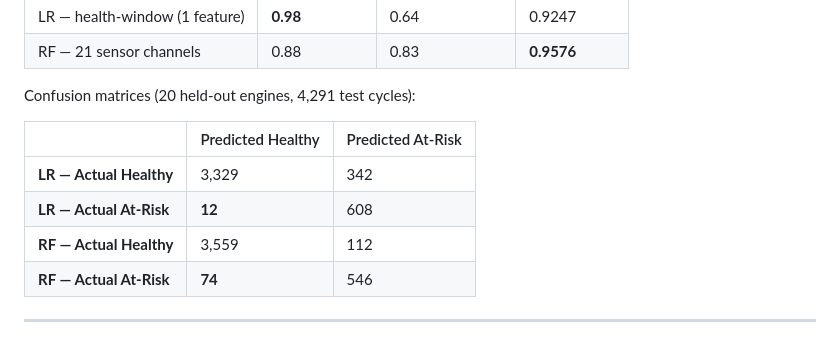
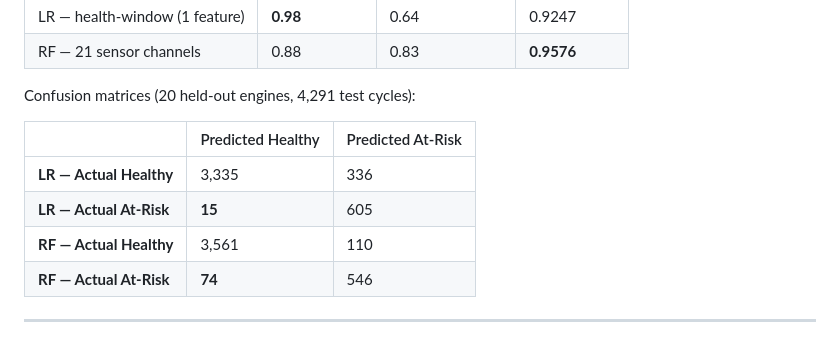
Before and after one commit to Puru2001pandey/industrial-telemetry-analytics-research, a Markdown page: README.md, the part around the change. GitHub-like rendering.

Commit message:
fix: update README confusion matrix to match canonical results (LR FN 12->15)

```diff
--- a/README.md
+++ b/README.md
@@ -138,9 +138,9 @@ Confusion matrices (20 held-out engines, 4,291 test cycles):
 
 | | Predicted Healthy | Predicted At-Risk |
 |---|---|---|
-| **LR — Actual Healthy** | 3,329 | 342 |
-| **LR — Actual At-Risk** | **12** | 608 |
-| **RF — Actual Healthy** | 3,559 | 112 |
+| **LR — Actual Healthy** | 3,335 | 336 |
+| **LR — Actual At-Risk** | **15** | 605 |
+| **RF — Actual Healthy** | 3,561 | 110 |
 | **RF — Actual At-Risk** | **74** | 546 |
 
 ---
```
